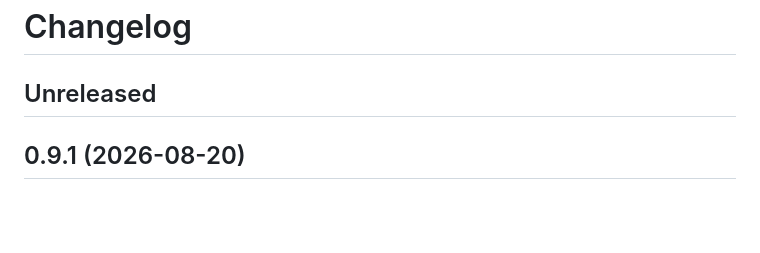
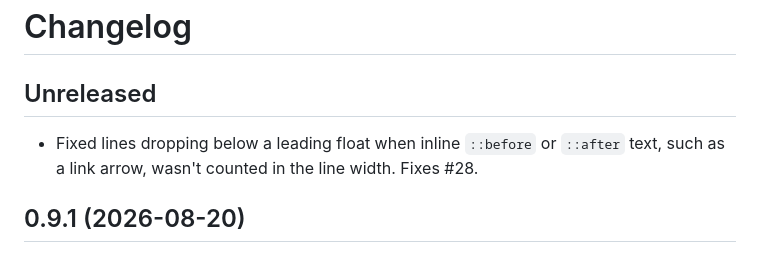
Before and after one commit to lyallcooper/justif, a Markdown page: CHANGELOG.md, the part around the change. Drawn GitHub-style; blank space fills up the shorter version.

Commit message:
Document the generated content fix
Record the issue #28 fix under Unreleased so the next release notes
explain why generated inline text no longer displaces float-adjacent
lines.

```diff
--- a/CHANGELOG.md
+++ b/CHANGELOG.md
@@ -1,6 +1,10 @@
 # Changelog
 
 ## Unreleased
+
+- Fixed lines dropping below a leading float when inline `::before` or
+  `::after` text, such as a link arrow, wasn't counted in the line width.
+  Fixes #28.
 
 ## 0.9.1 (2026-08-20)
 
```
